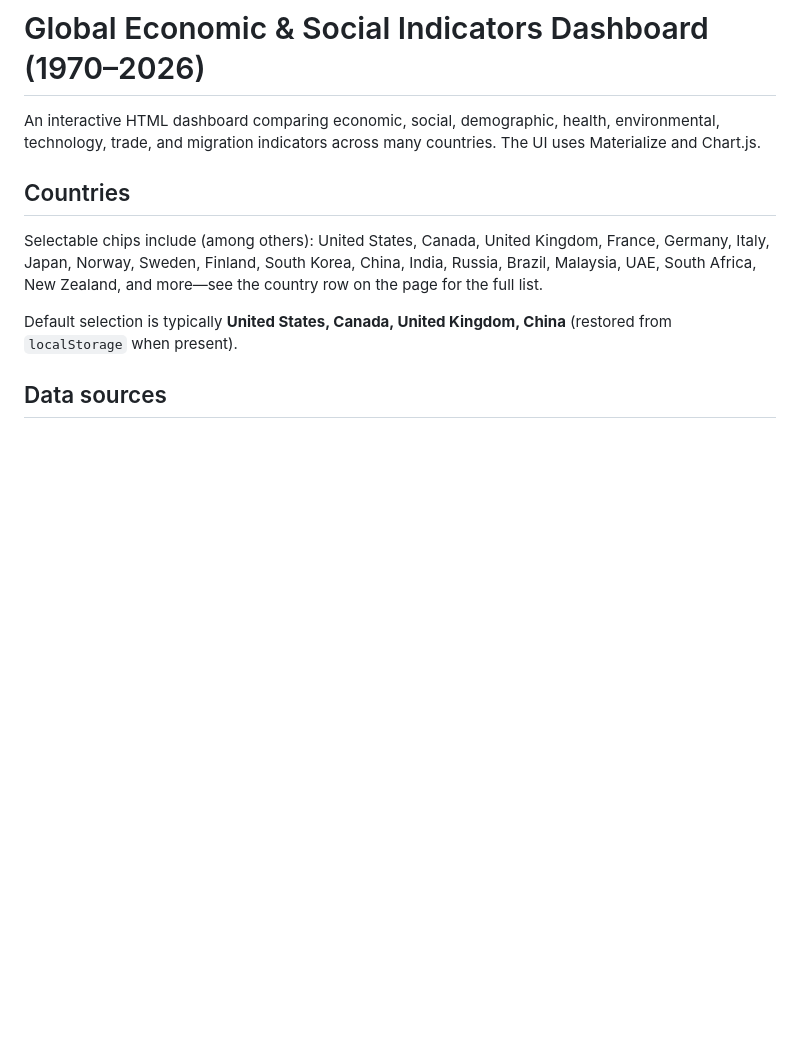
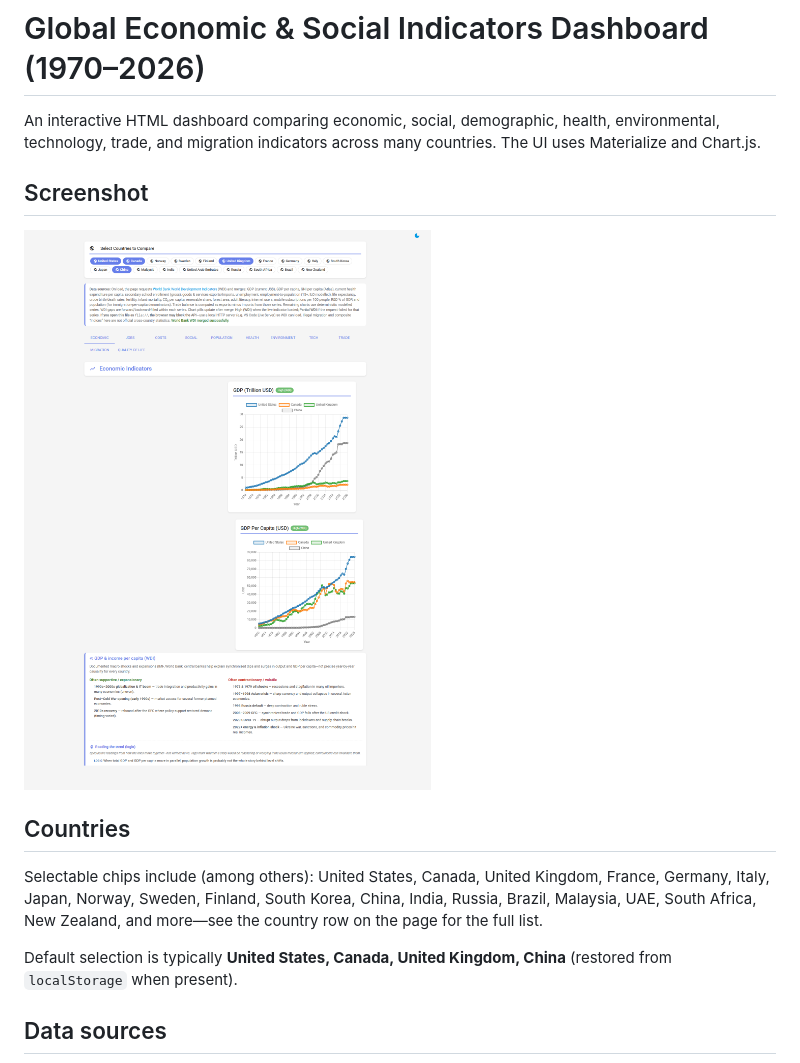
Before and after one commit to bazoukajo/charts, a Markdown page: README.md, the part around the change. Rendered like a GitHub page; pictures changed too: docs/dashboard-screenshot-2026-04-10.png (added); blank space fills up the shorter version.

```diff
--- a/README.md
+++ b/README.md
@@ -1,6 +1,10 @@
 # Global Economic & Social Indicators Dashboard (1970–2026)
 
 An interactive HTML dashboard comparing economic, social, demographic, health, environmental, technology, trade, and migration indicators across many countries. The UI uses Materialize and Chart.js.
+
+## Screenshot
+
+![Dashboard screenshot](docs/dashboard-screenshot-2026-04-10.png)
 
 ## Countries
 
```
Also changed, not shown: docs/dashboard-preview.png (added), docs/dashboard-screenshot.png (added), 1 other file.
